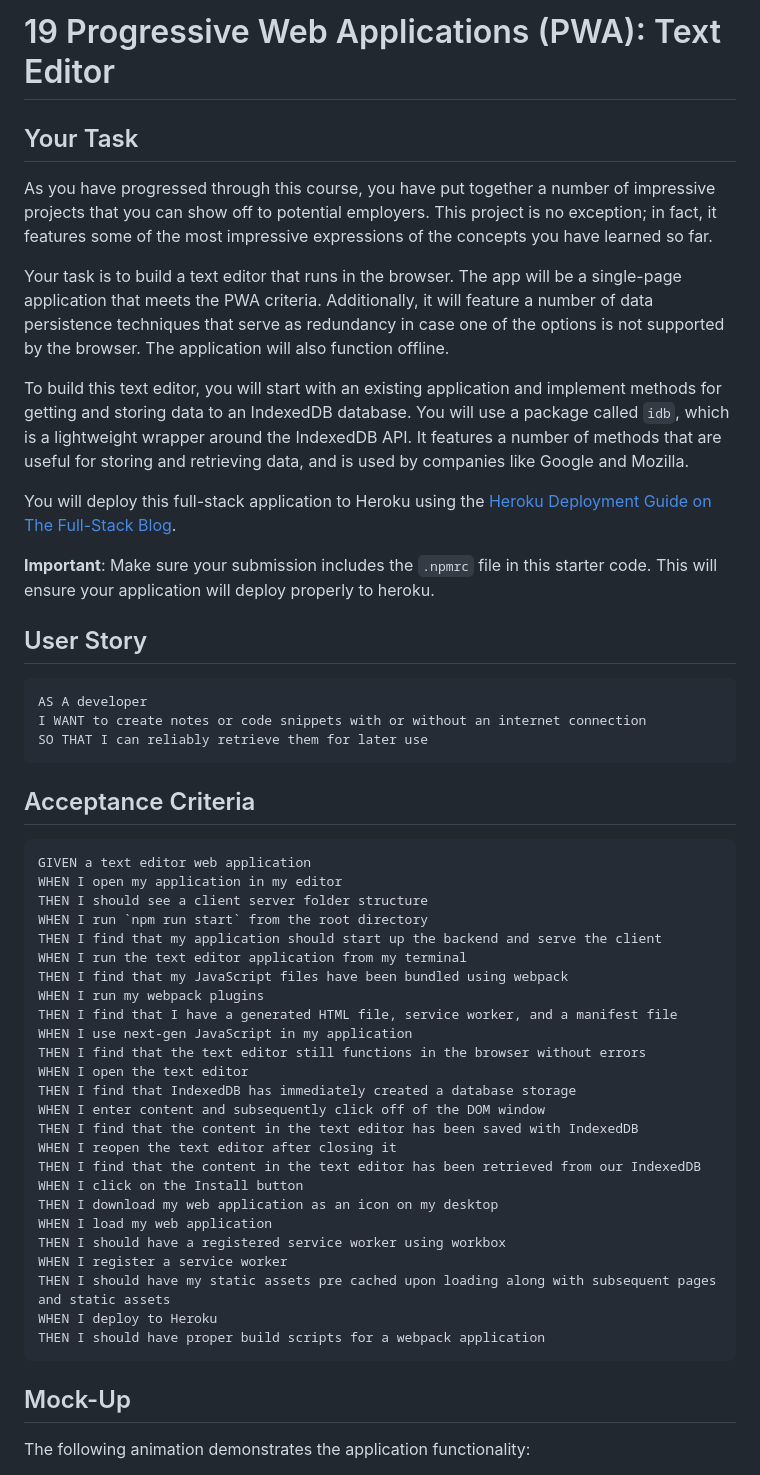
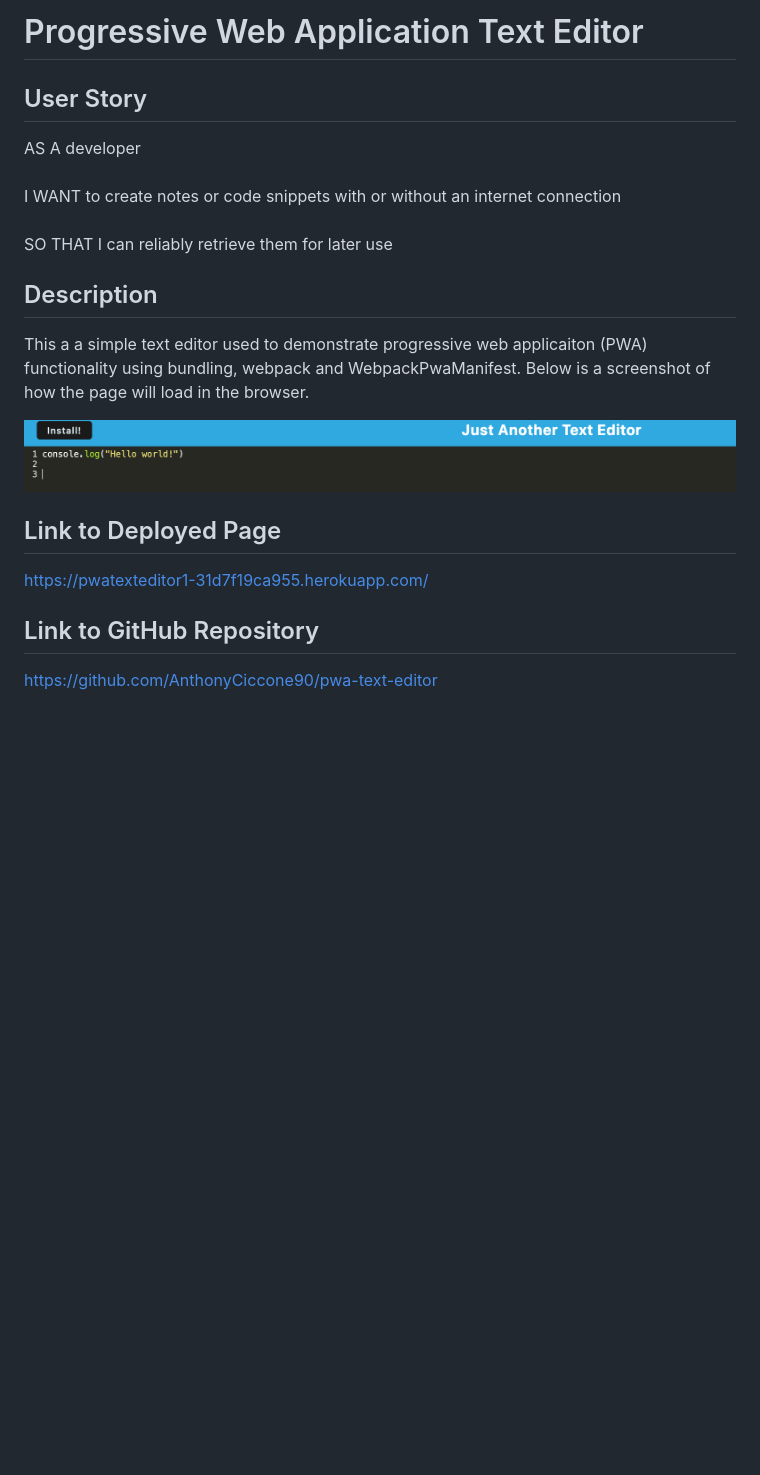
Before and after one commit to AnthonyCiccone90/pwa-text-editor, a Markdown page: README.md, the part around the change printed below. GitHub-like rendering; pictures changed too: Screenshot 2023-11-08 at 16.48.36.png (added); blank space fills up the shorter version.

Commit message:
added screenshot and edited readme

````diff
--- a/README.md
+++ b/README.md
@@ -1,56 +1,19 @@
-# 19 Progressive Web Applications (PWA): Text Editor
-
-## Your Task
-
-As you have progressed through this course, you have put together a number of impressive projects that you can show off to potential employers. This project is no exception; in fact, it features some of the most impressive expressions of the concepts you have learned so far.
-
-Your task is to build a text editor that runs in the browser. The app will be a single-page application that meets the PWA criteria. Additionally, it will feature a number of data persistence techniques that serve as redundancy in case one of the options is not supported by the browser. The application will also function offline.
-
-To build this text editor, you will start with an existing application and implement methods for getting and storing data to an IndexedDB database. You will use a package called `idb`, which is a lightweight wrapper around the IndexedDB API. It features a number of methods that are useful for storing and retrieving data, and is used by companies like Google and Mozilla.
-
-You will deploy this full-stack application to Heroku using the [Heroku Deployment Guide on The Full-Stack Blog](https://coding-boot-camp.github.io/full-stack/heroku/heroku-deployment-guide).
-
-**Important**: Make sure your submission includes the `.npmrc` file in this starter code.  This will ensure your application will deploy properly to heroku.
+# Progressive Web Application Text Editor
 
 ## User Story
+AS A developer <br><br>
+I WANT to create notes or code snippets with or without an internet connection <br><br>
+SO THAT I can reliably retrieve them for later use
 
-```md
-AS A developer
-I WANT to create notes or code snippets with or without an internet connection
-SO THAT I can reliably retrieve them for later use
-```
+## Description
+This a a simple text editor used to demonstrate progressive web applicaiton (PWA) functionality using bundling, webpack and WebpackPwaManifest. Below is a screenshot of how the page will load in the browser.
 
-## Acceptance Criteria
 
-```md
-GIVEN a text editor web application
-WHEN I open my application in my editor
-THEN I should see a client server folder structure
-WHEN I run `npm run start` from the root directory
-THEN I find that my application should start up the backend and serve the client
-WHEN I run the text editor application from my terminal
-THEN I find that my JavaScript files have been bundled using webpack
-WHEN I run my webpack plugins
-THEN I find that I have a generated HTML file, service worker, and a manifest file
-WHEN I use next-gen JavaScript in my application
-THEN I find that the text editor still functions in the browser without errors
-WHEN I open the text editor
-THEN I find that IndexedDB has immediately created a database storage
-WHEN I enter content and subsequently click off of the DOM window
-THEN I find that the content in the text editor has been saved with IndexedDB
-WHEN I reopen the text editor after closing it
-THEN I find that the content in the text editor has been retrieved from our IndexedDB
-WHEN I click on the Install button
-THEN I download my web application as an icon on my desktop
-WHEN I load my web application
-THEN I should have a registered service worker using workbox
-WHEN I register a service worker
-THEN I should have my static assets pre cached upon loading along with subsequent pages and static assets
-WHEN I deploy to Heroku
-THEN I should have proper build scripts for a webpack application
-```
+![Alt text](<Screenshot 2023-11-08 at 16.48.36.png>)
 
-## Mock-Up
+## Link to Deployed Page
+https://pwatexteditor1-31d7f19ca955.herokuapp.com/
 
-The following animation demonstrates the application functionality:
+## Link to GitHub Repository
+https://github.com/AnthonyCiccone90/pwa-text-editor
 
````
Also changed, not shown: other parts of README.md (+2 -89 lines).
